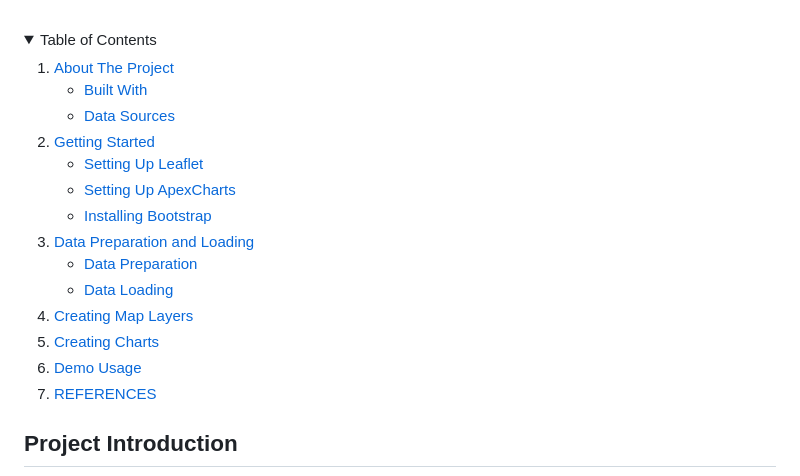
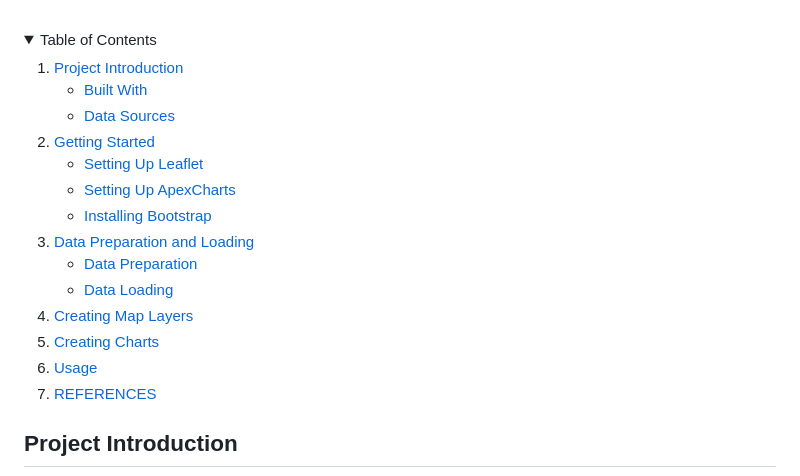
Before and after one commit to Eicot/Assignment1-Eicot, a Markdown page: readme.md, the part around the change printed below. GitHub-like rendering; folded sections open.

```diff
--- a/readme.md
+++ b/readme.md
@@ -5,7 +5,7 @@
   <summary>Table of Contents</summary>
   <ol>
     <li>
-      <a href="#about-the-project">About The Project</a>
+      <a href="#project-introduction">Project Introduction</a>
       <ul>
         <li><a href="#built-with">Built With</a></li>
         <li><a href="#data-sources">Data Sources</a></li>
@@ -28,7 +28,7 @@
     </li>
     <li><a href="#creating-map-layers">Creating Map Layers</a></li>
     <li><a href="#creating-charts">Creating Charts</a></li>
-    <li><a href="#demo-usage">Demo Usage</a></li>
+    <li><a href="#usage">Usage</a></li>
     <li><a href="#references">REFERENCES</a></li>
   </ol>
 </details>
```
Also changed, not shown: other parts of readme.md (+20 -13 lines), Screenshot%202023-01-13%20at%207.59.50%20PM.png (added), images/screenshot.png (added), images/screenshot1.png (added).
